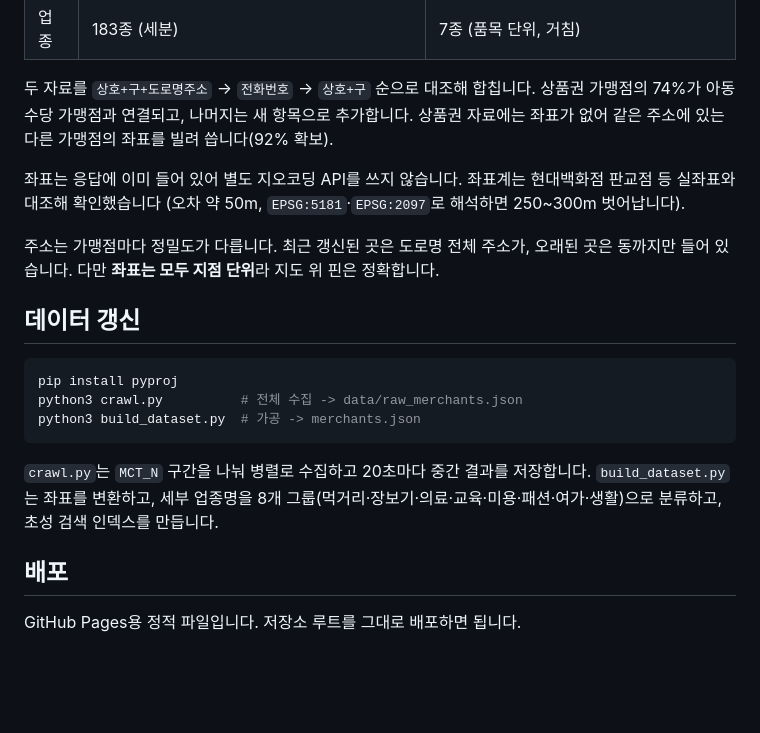
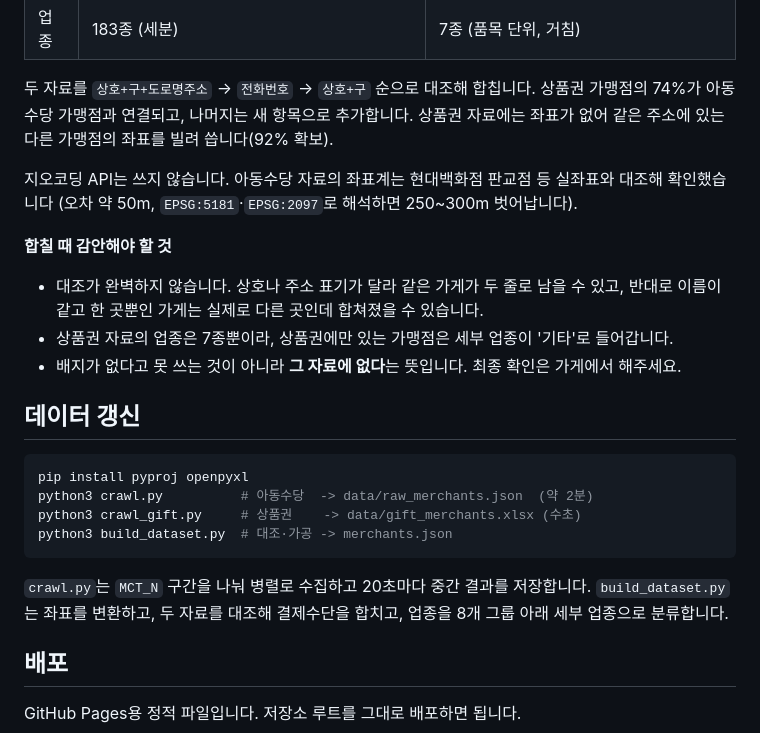
Before and after one commit to pjungjin85-sketch/seongnam-childcare-merchants, a Markdown page: README.md, the part around the change. Rendered like a GitHub page; blank space fills up the shorter version.

Commit message:
README의 좌표·갱신 절차 설명을 두 자료 기준으로 정리
Co-Authored-By: Claude Opus 5 <noreply@anthropic.com>
Claude-Session: https://claude.ai/code/session_01FGu4GScjRF7xe7peeNPkzz

````diff
--- a/README.md
+++ b/README.md
@@ -54,24 +54,28 @@
 상품권 가맹점의 74%가 아동수당 가맹점과 연결되고, 나머지는 새 항목으로 추가합니다.
 상품권 자료에는 좌표가 없어 같은 주소에 있는 다른 가맹점의 좌표를 빌려 씁니다(92% 확보).
 
-좌표는 응답에 이미 들어 있어 별도 지오코딩 API를 쓰지 않습니다.
-좌표계는 현대백화점 판교점 등 실좌표와 대조해 확인했습니다 (오차 약 50m,
-`EPSG:5181`·`EPSG:2097`로 해석하면 250~300m 벗어납니다).
+지오코딩 API는 쓰지 않습니다. 아동수당 자료의 좌표계는 현대백화점 판교점 등
+실좌표와 대조해 확인했습니다 (오차 약 50m, `EPSG:5181`·`EPSG:2097`로 해석하면 250~300m 벗어납니다).
 
-주소는 가맹점마다 정밀도가 다릅니다. 최근 갱신된 곳은 도로명 전체 주소가,
-오래된 곳은 동까지만 들어 있습니다. 다만 **좌표는 모두 지점 단위**라 지도 위 핀은 정확합니다.
+**합칠 때 감안해야 할 것**
+
+- 대조가 완벽하지 않습니다. 상호나 주소 표기가 달라 같은 가게가 두 줄로 남을 수 있고,
+  반대로 이름이 같고 한 곳뿐인 가게는 실제로 다른 곳인데 합쳐졌을 수 있습니다.
+- 상품권 자료의 업종은 7종뿐이라, 상품권에만 있는 가맹점은 세부 업종이 '기타'로 들어갑니다.
+- 배지가 없다고 못 쓰는 것이 아니라 **그 자료에 없다**는 뜻입니다. 최종 확인은 가게에서 해주세요.
 
 ## 데이터 갱신
 
 ```bash
-pip install pyproj
-python3 crawl.py          # 전체 수집 -> data/raw_merchants.json
-python3 build_dataset.py  # 가공 -> merchants.json
+pip install pyproj openpyxl
+python3 crawl.py          # 아동수당  -> data/raw_merchants.json  (약 2분)
+python3 crawl_gift.py     # 상품권    -> data/gift_merchants.xlsx (수초)
+python3 build_dataset.py  # 대조·가공 -> merchants.json
 ```
 
 `crawl.py`는 `MCT_N` 구간을 나눠 병렬로 수집하고 20초마다 중간 결과를 저장합니다.
-`build_dataset.py`는 좌표를 변환하고, 세부 업종명을 8개 그룹(먹거리·장보기·의료·교육·미용·패션·여가·생활)으로
-분류하고, 초성 검색 인덱스를 만듭니다.
+`build_dataset.py`는 좌표를 변환하고, 두 자료를 대조해 결제수단을 합치고,
+업종을 8개 그룹 아래 세부 업종으로 분류합니다.
 
 ## 배포
 
````
